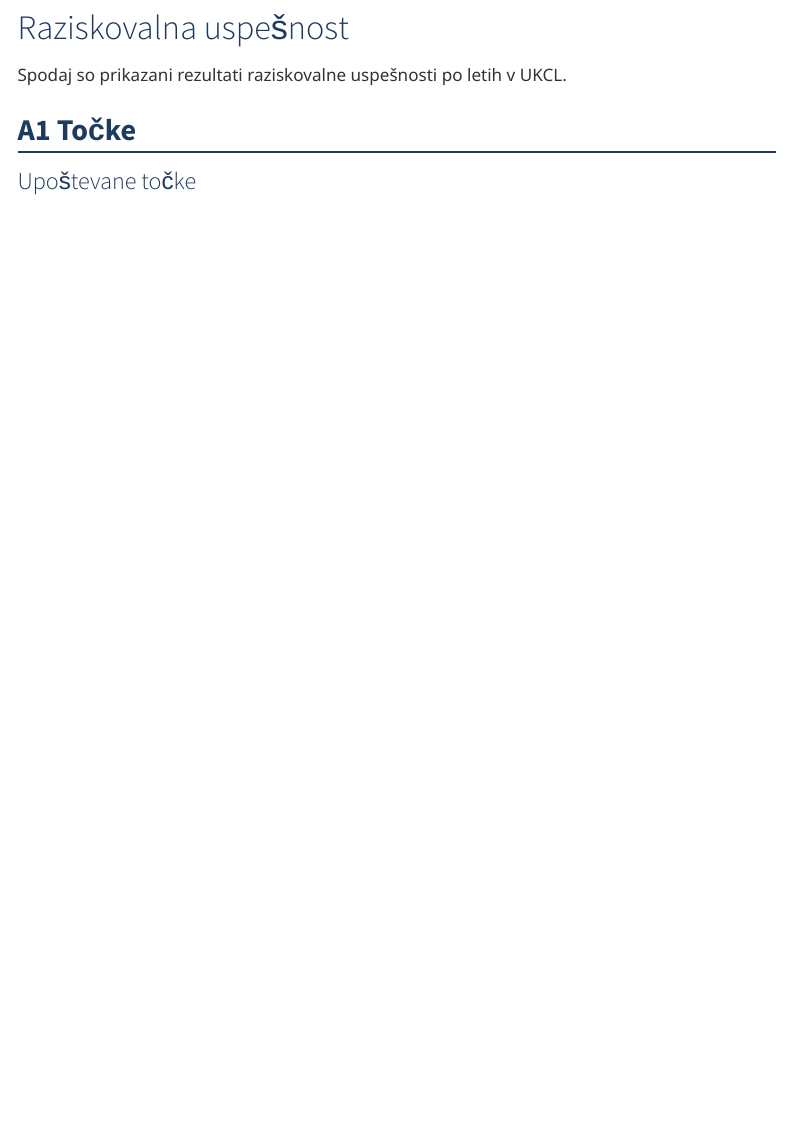
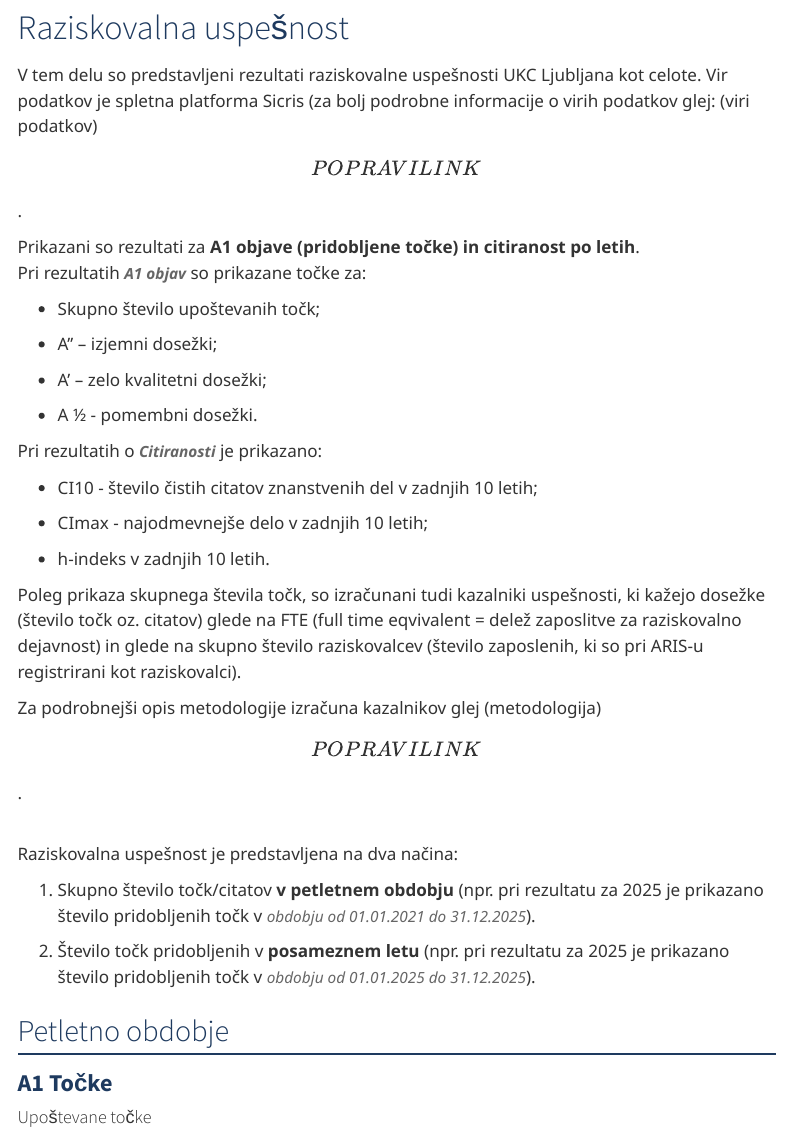
Before and after one commit to zdenkoG/raziskovalna-uspesnost-UKCL, a Quarto document (ukcl.qmd): the page in a window 1100 px wide, from 2340 px down. Rendered offline with R 4.5, knitr and Pandoc in place of Quarto, with nearby package versions; some code elsewhere in the file could not run offline; menus at the side of the page are left out.

Commit message:
Posodobitev podatkov 20.1.2026

````diff
--- a/ukcl.qmd
+++ b/ukcl.qmd
@@ -167,12 +167,46 @@ V spodnji tabeli je prikazan seznam aktivnih ARIS raziskovalnih programov, pri k
 tbl_08 ## Programske skupine, UKCL sodeluje
 ```
 
+
 # Raziskovalna uspešnost {#ukc-uspesnost}
 
-Spodaj so prikazani rezultati raziskovalne uspešnosti po letih v UKCL.
+V tem delu so predstavljeni rezultati raziskovalne uspešnosti UKC Ljubljana kot celote. Vir podatkov je spletna platforma Sicris (za bolj podrobne informacije o virih podatkov glej: (viri podatkov)\[POPRAVI LINK\].
 
-## **A1 Točke**
+Prikazani so rezultati za **A1 objave (pridobljene točke) in citiranost po letih**.\
+Pri rezultatih ***A1 objav*** so prikazane točke za:
 
-### Upoštevane točke
+-   Skupno število upoštevanih točk;
+
+-   A'' – izjemni dosežki;
+
+-   A' – zelo kvalitetni dosežki;
+
+-   A ½ - pomembni dosežki.
+
+Pri rezultatih o ***Citiranosti*** je prikazano:
+
+-   CI10 - število čistih citatov znanstvenih del v zadnjih 10 letih;
+
+-   CImax - najodmevnejše delo v zadnjih 10 letih;
+
+-   h-indeks v zadnjih 10 letih.
+
+Poleg prikaza skupnega števila točk, so izračunani tudi kazalniki uspešnosti, ki kažejo dosežke (število točk oz. citatov) glede na FTE (full time eqvivalent = delež zaposlitve za raziskovalno dejavnost) in glede na skupno število raziskovalcev (število zaposlenih, ki so pri ARIS-u registrirani kot raziskovalci).
+
+Za podrobnejši opis metodologije izračuna kazalnikov glej (metodologija)\[POPRAVI LINK\].
+
+\
+Raziskovalna uspešnost je predstavljena na dva načina:
+
+1.  Skupno število točk/citatov **v petletnem obdobju** (npr. pri rezultatu za 2025 je prikazano število pridobljenih točk v *obdobju od 01.01.2021 do 31.12.2025*).
+
+2.  Število točk pridobljenih v **posameznem letu** (npr. pri rezultatu za 2025 je prikazano število pridobljenih točk v *obdobju od 01.01.2025 do 31.12.2025*).
+
+
+## Petletno obdobje
+
+### **A1 Točke**
+
+#### Upoštevane točke
 
 ::: panel-tabset
````
Also changed, not shown: data/aris_proj_raziskovalci.RDS, data/aris_projekti.RDS, data/datum_posodobitve.RDS, data/prog_raziskovalci.RDS, data/programi.RDS, data/publikacije.xlsx, data/raziskovalci.RDS, data/raziskovalne_skupine.RDS, data/ukcl_podatki.RDS, data/~$publikacije.xlsx (added), docs/search.json, zascita.html, ukcl.qmd (38 more changed lines), 3 other files.
